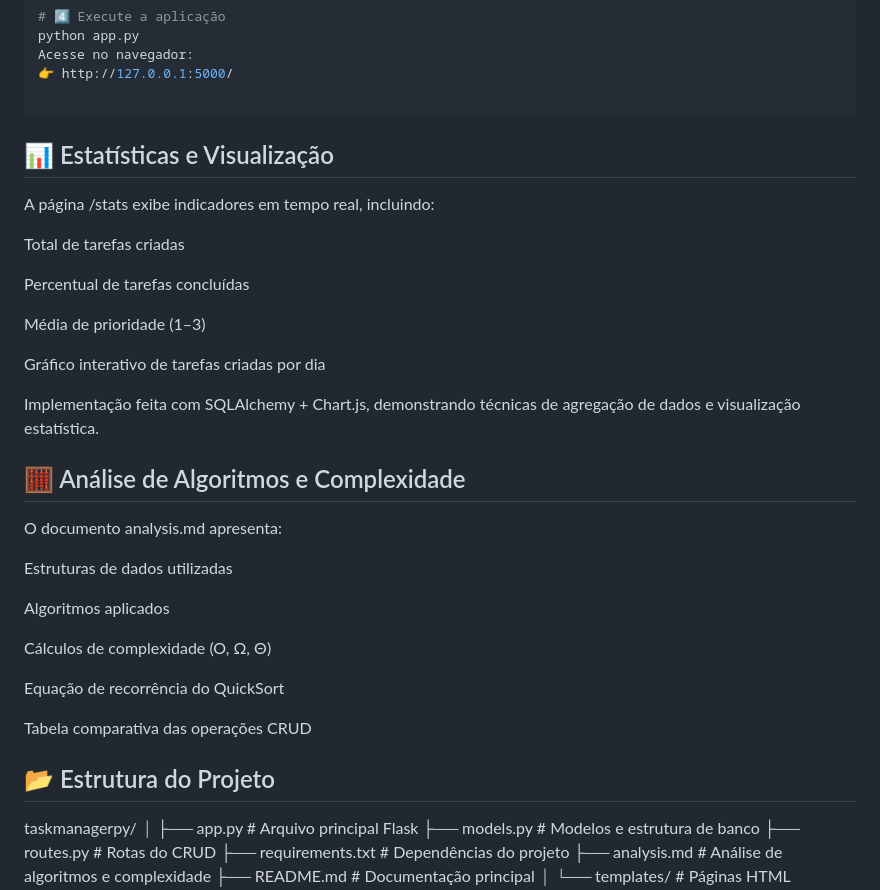
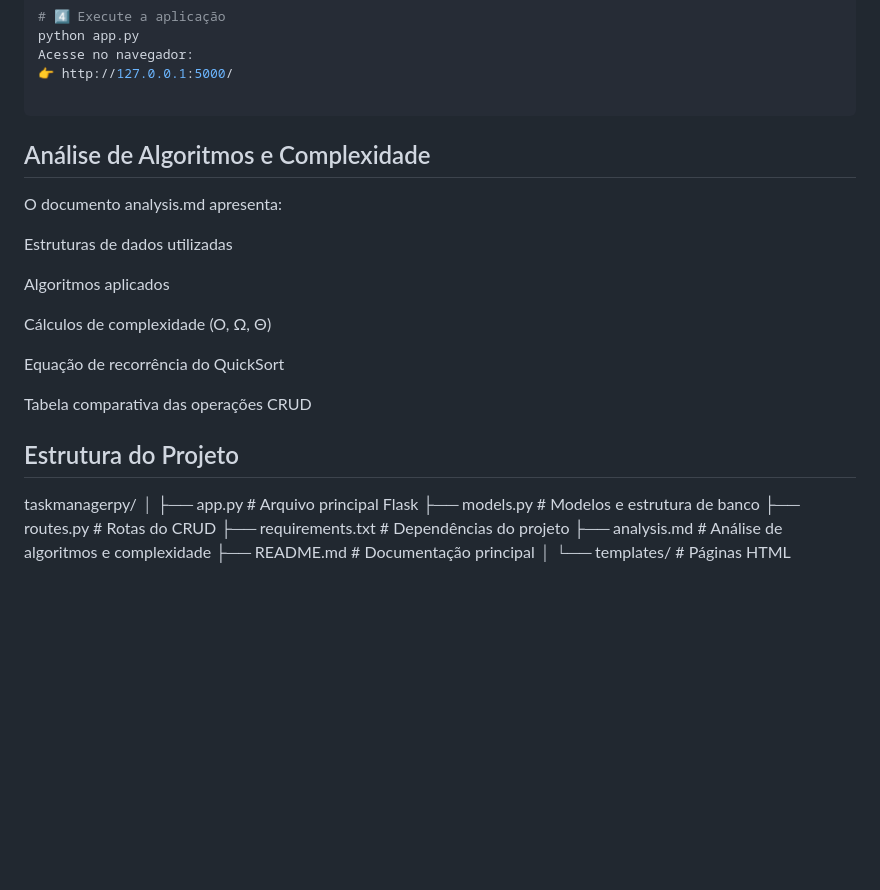
Before and after one commit to SANT0LA/taskmanagerpy, a Markdown page: README.md, the part around the change printed below. GitHub-like rendering; blank space fills up the shorter version.

Commit message:
Correção readme
Correção readme

````diff
--- a/README.md
+++ b/README.md
@@ -88,21 +88,8 @@ Acesse no navegador:
 👉 http://127.0.0.1:5000/
 
 ```
-## 📊 Estatísticas e Visualização
 
-A página /stats exibe indicadores em tempo real, incluindo:
-
-Total de tarefas criadas
-
-Percentual de tarefas concluídas
-
-Média de prioridade (1–3)
-
-Gráfico interativo de tarefas criadas por dia
-
-Implementação feita com SQLAlchemy + Chart.js, demonstrando técnicas de agregação de dados e visualização estatística.
-
-## 🧮 Análise de Algoritmos e Complexidade
+##  Análise de Algoritmos e Complexidade
 
 O documento analysis.md
  apresenta:
@@ -117,7 +104,7 @@ Equação de recorrência do QuickSort
 
 Tabela comparativa das operações CRUD
 
-## 📂 Estrutura do Projeto
+##  Estrutura do Projeto
 taskmanagerpy/
 │
 ├── app.py                 # Arquivo principal Flask
````
Also changed, not shown: other parts of README.md (+3 -3 lines).
